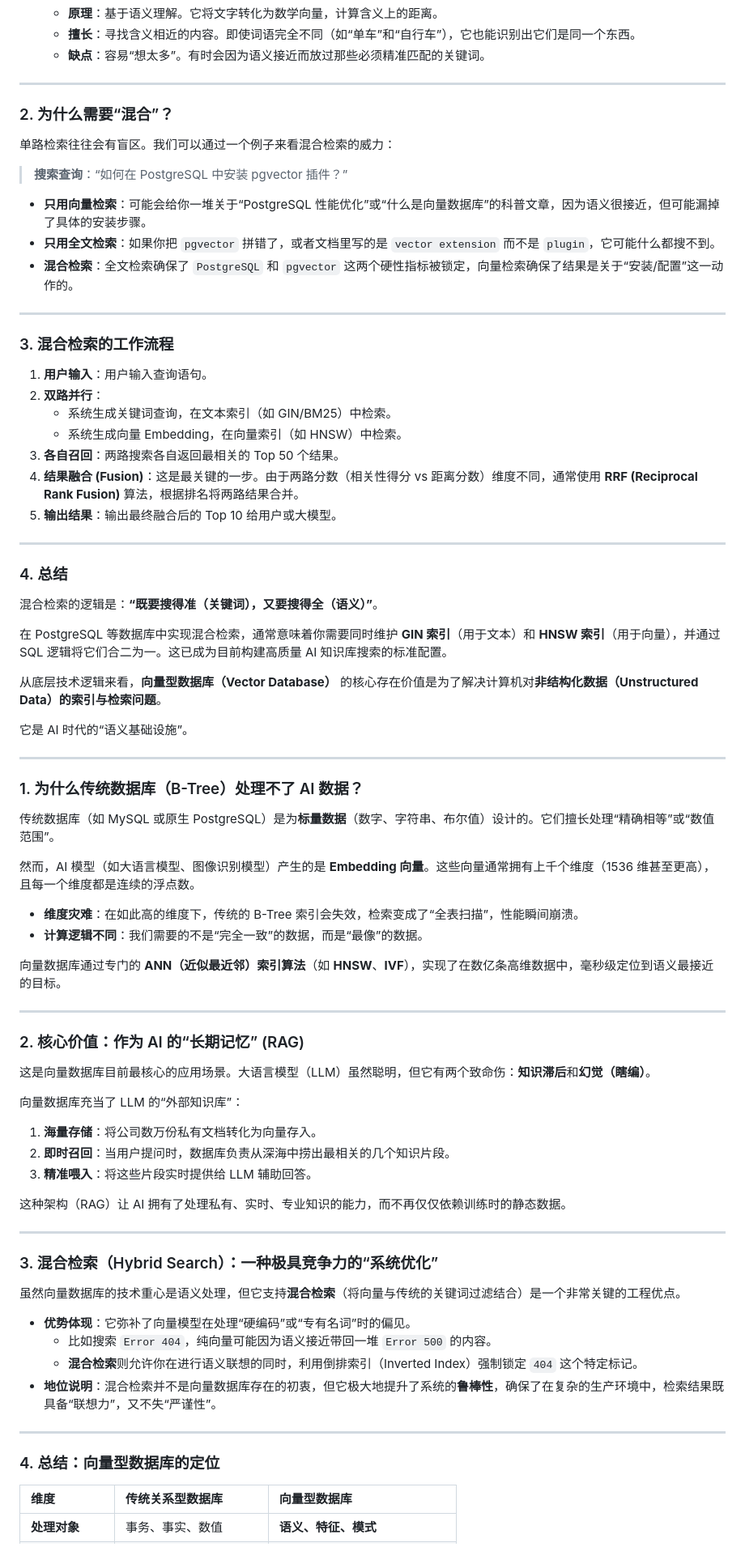
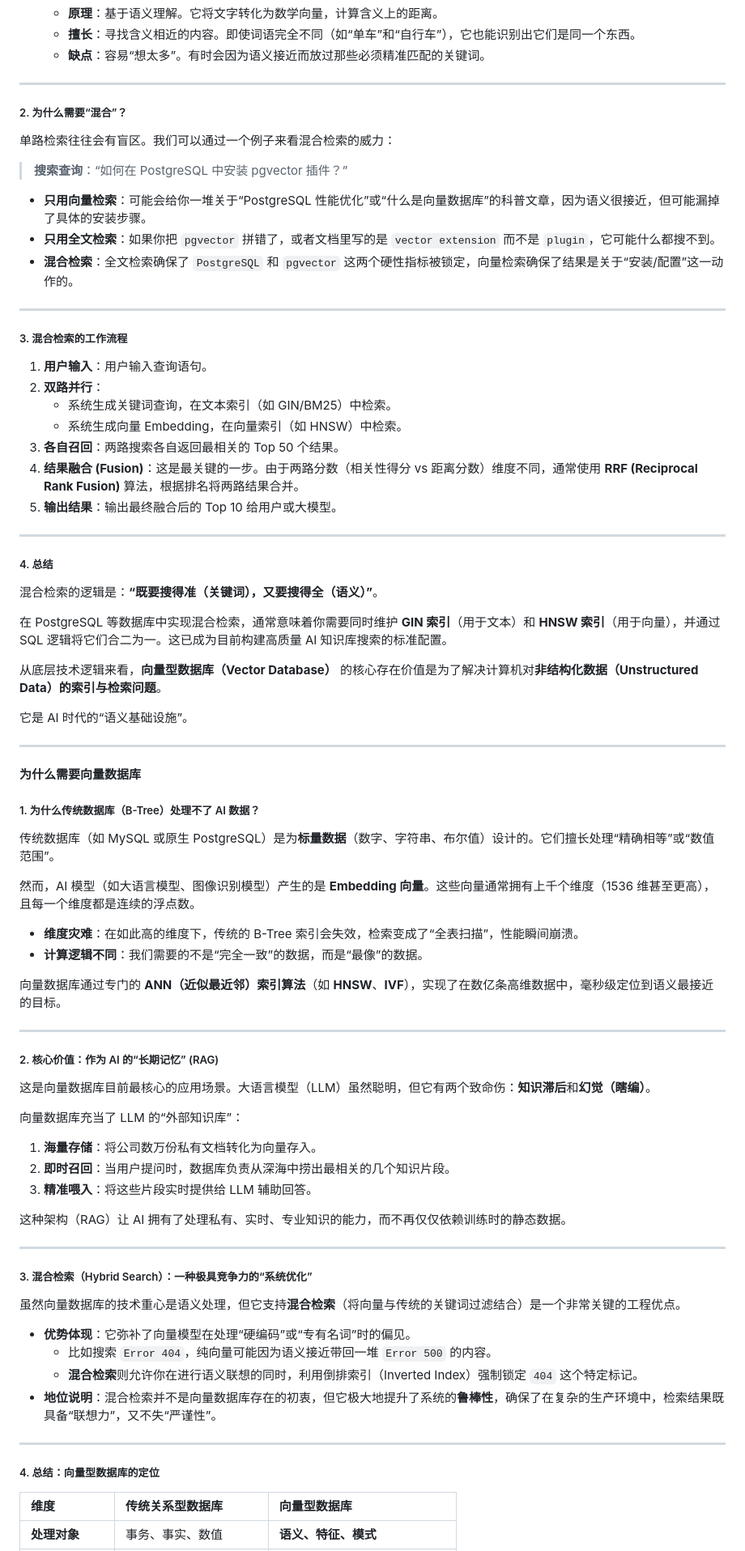
Before and after one commit to zishuo-xu/boke, a Markdown page: rag_share/docs/RAG分享材料.md, the part around one of its changes. Shown at 81% size. Rendered like a GitHub page.

```diff
--- a/rag_share/docs/RAG分享材料.md
+++ b/rag_share/docs/RAG分享材料.md
@@ -356,7 +356,7 @@ chunk_2: 大型语言模型（LLM）是深度学习在自然语言处理领域
 
 ---
 
-### 2. 为什么需要“混合”？
+##### 2. 为什么需要“混合”？
 
 单路检索往往会有盲区。我们可以通过一个例子来看混合检索的威力：
 
@@ -368,7 +368,7 @@ chunk_2: 大型语言模型（LLM）是深度学习在自然语言处理领域
 
 ---
 
-### 3. 混合检索的工作流程
+##### 3. 混合检索的工作流程
 
 
 
@@ -382,7 +382,7 @@ chunk_2: 大型语言模型（LLM）是深度学习在自然语言处理领域
 
 ---
 
-### 4. 总结
+##### 4. 总结
 
 混合检索的逻辑是：**“既要搜得准（关键词），又要搜得全（语义）”**。
 
@@ -393,8 +393,9 @@ chunk_2: 大型语言模型（LLM）是深度学习在自然语言处理领域
 它是 AI 时代的“语义基础设施”。
 
 ---
+#### 为什么需要向量数据库
 
-### 1. 为什么传统数据库（B-Tree）处理不了 AI 数据？
+##### 1. 为什么传统数据库（B-Tree）处理不了 AI 数据？
 
 传统数据库（如 MySQL 或原生 PostgreSQL）是为**标量数据**（数字、字符串、布尔值）设计的。它们擅长处理“精确相等”或“数值范围”。
 
@@ -408,7 +409,7 @@ chunk_2: 大型语言模型（LLM）是深度学习在自然语言处理领域
 
 ---
 
-### 2. 核心价值：作为 AI 的“长期记忆” (RAG)
+##### 2. 核心价值：作为 AI 的“长期记忆” (RAG)
 
 这是向量数据库目前最核心的应用场景。大语言模型（LLM）虽然聪明，但它有两个致命伤：**知识滞后**和**幻觉（瞎编）**。
 
@@ -423,7 +424,7 @@ chunk_2: 大型语言模型（LLM）是深度学习在自然语言处理领域
 
 ---
 
-### 3. 混合检索（Hybrid Search）：一种极具竞争力的“系统优化”
+##### 3. 混合检索（Hybrid Search）：一种极具竞争力的“系统优化”
 
 虽然向量数据库的技术重心是语义处理，但它支持**混合检索**（将向量与传统的关键词过滤结合）是一个非常关键的工程优点。
 
@@ -434,7 +435,7 @@ chunk_2: 大型语言模型（LLM）是深度学习在自然语言处理领域
 
 ---
 
-### 4. 总结：向量型数据库的定位
+##### 4. 总结：向量型数据库的定位
 
 | 维度 | 传统关系型数据库 | 向量型数据库 |
 | :--- | :--- | :--- |
```
Also changed, not shown: other parts of rag_share/docs/RAG分享材料.md (+8 -9 lines).
